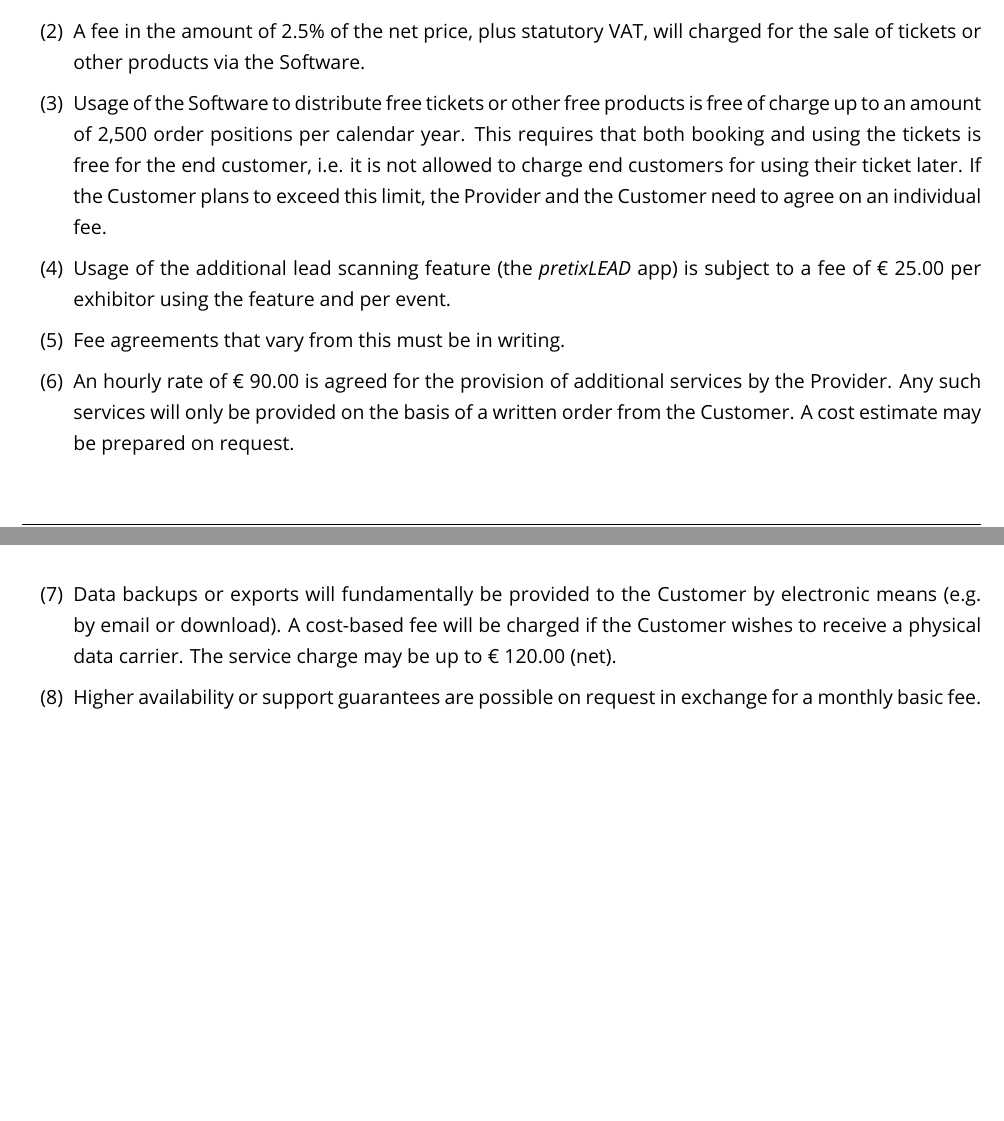
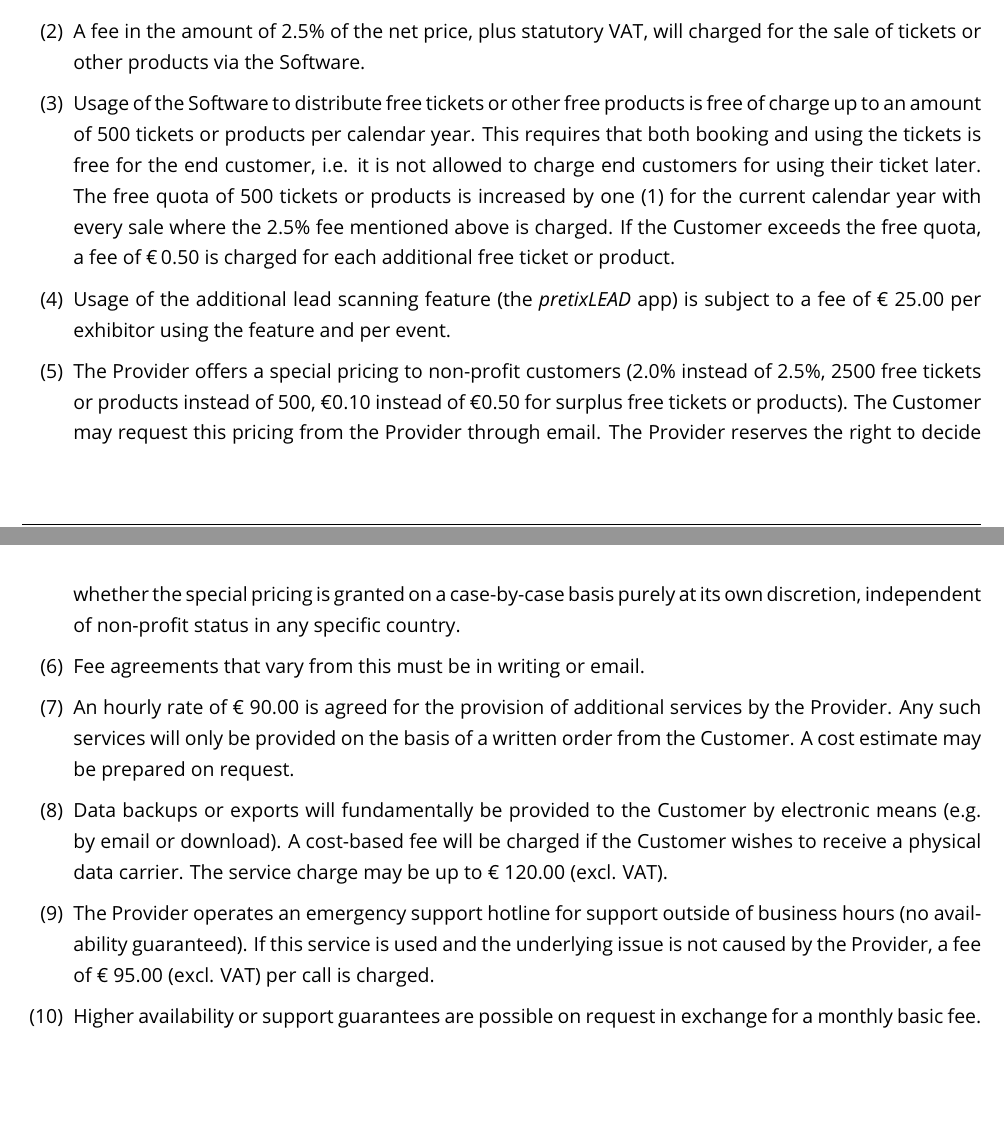
Before and after one commit to pretix/terms-of-service, a LaTeX document (terms-en.tex): two parts of pages 11 and 12 of 12, joined at a grey line, cut so that both start at the same text. Compiled offline with pdfLaTeX.

Commit message:
Version 1.12

```diff
--- a/terms-en.tex
+++ b/terms-en.tex
@@ -7,8 +7,8 @@
 
 \SetShortTitle{pretix - General T\&C (English translation, only German document is binding)}
 \SetTitle{General Terms and Conditions\\ for contracts concerning the “pretix” ticket shop software}
-\SetDate{2024-11-19}
-\SetVersion{1.11}
+\SetDate{2025-07-03}
+\SetVersion{1.12}
 
 \hypersetup{
     pdftitle={\Title},
@@ -214,11 +214,13 @@ Heidelberg is agreed as the place of jurisdiction for all disputes arising in co
 \begin{enumerate}
 \item There is no basic fee for use of the Software. There is no limit on the number of users with access to the Software.
 \item A fee in the amount of 2.5\% of the net price, plus statutory VAT, will charged for the sale of tickets or other products via the Software.
-\item Usage of the Software to distribute free tickets or other free products is free of charge up to an amount of 2,500 order positions per calendar year. This requires that both booking and using the tickets is free for the end customer, i.e. it is not allowed to charge end customers for using their ticket later. If the Customer plans to exceed this limit, the Provider and the Customer need to agree on an individual fee.
+\item Usage of the Software to distribute free tickets or other free products is free of charge up to an amount of 500 tickets or products per calendar year. This requires that both booking and using the tickets is free for the end customer, i.e. it is not allowed to charge end customers for using their ticket later. The free quota of 500 tickets or products is increased by one (1) for the current calendar year with every sale where the 2.5\% fee mentioned above is charged. If the Customer exceeds the free quota, a fee of €\,0.50 is charged for each additional free ticket or product.
 \item Usage of the additional lead scanning feature (the \emph{pretixLEAD} app) is subject to a fee of € 25.00 per exhibitor using the feature and per event.
-\item Fee agreements that vary from this must be in writing.
+\item The Provider offers a special pricing to non-profit customers (2.0\% instead of 2.5\%, 2500 free tickets or products instead of 500, €0.10 instead of €0.50 for surplus free tickets or products). The Customer may request this pricing from the Provider through email. The Provider reserves the right to decide whether the special pricing is granted on a case-by-case basis purely at its own discretion, independent of non-profit status in any specific country.
+\item Fee agreements that vary from this must be in writing or email.
 \item An hourly rate of € 90.00 is agreed for the provision of additional services by the Provider. Any such services will only be provided on the basis of a written order from the Customer. A cost estimate may be prepared on request.
-\item Data backups or exports will fundamentally be provided to the Customer by electronic means (e.g. by email or download). A cost-based fee will be charged if the Customer wishes to receive a physical data carrier. The service charge may be up to € 120.00 (net).
+\item Data backups or exports will fundamentally be provided to the Customer by electronic means (e.g. by email or download). A cost-based fee will be charged if the Customer wishes to receive a physical data carrier. The service charge may be up to € 120.00 (excl. VAT).
+\item The Provider operates an emergency support hotline for support outside of business hours (no availability guaranteed). If this service is used and the underlying issue is not caused by the Provider, a fee of € 95.00 (excl. VAT) per call is charged.
 \item Higher availability or support guarantees are possible on request in exchange for a monthly basic fee.
 \end{enumerate}
 
```
Also changed, not shown: terms-de.tex (+5 -3 lines), terms-de.pdf, terms-en.pdf.
